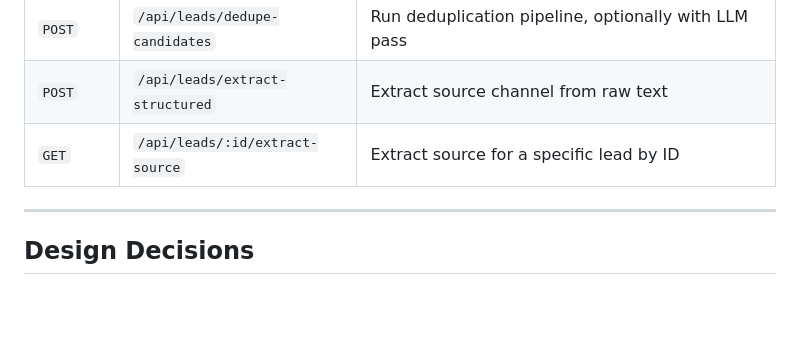
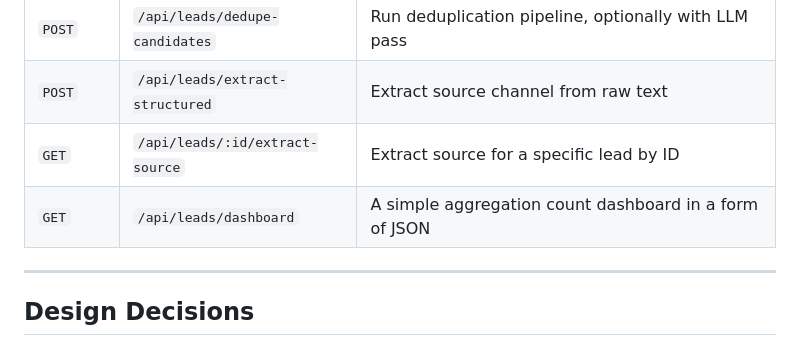
Before and after one commit to SyarafiAkmal/AI-Assisted-Leads-Management---WIZ.AI-Submission, a Markdown page: README.md, the part around one of its changes. GitHub-like rendering; blank space fills up the shorter version.

```diff
--- a/README.md
+++ b/README.md
@@ -128,6 +131,7 @@ submission/
 | `POST` | `/api/leads/dedupe-candidates` | Run deduplication pipeline, optionally with LLM pass |
 | `POST` | `/api/leads/extract-structured` | Extract source channel from raw text |
 | `GET` | `/api/leads/:id/extract-source` | Extract source for a specific lead by ID |
+| `GET` | `/api/leads/dashboard` | A simple aggregation count dashboard in a form of JSON |
 
 ---
 
```
Also changed, not shown: other parts of README.md (+3 -0 lines).
